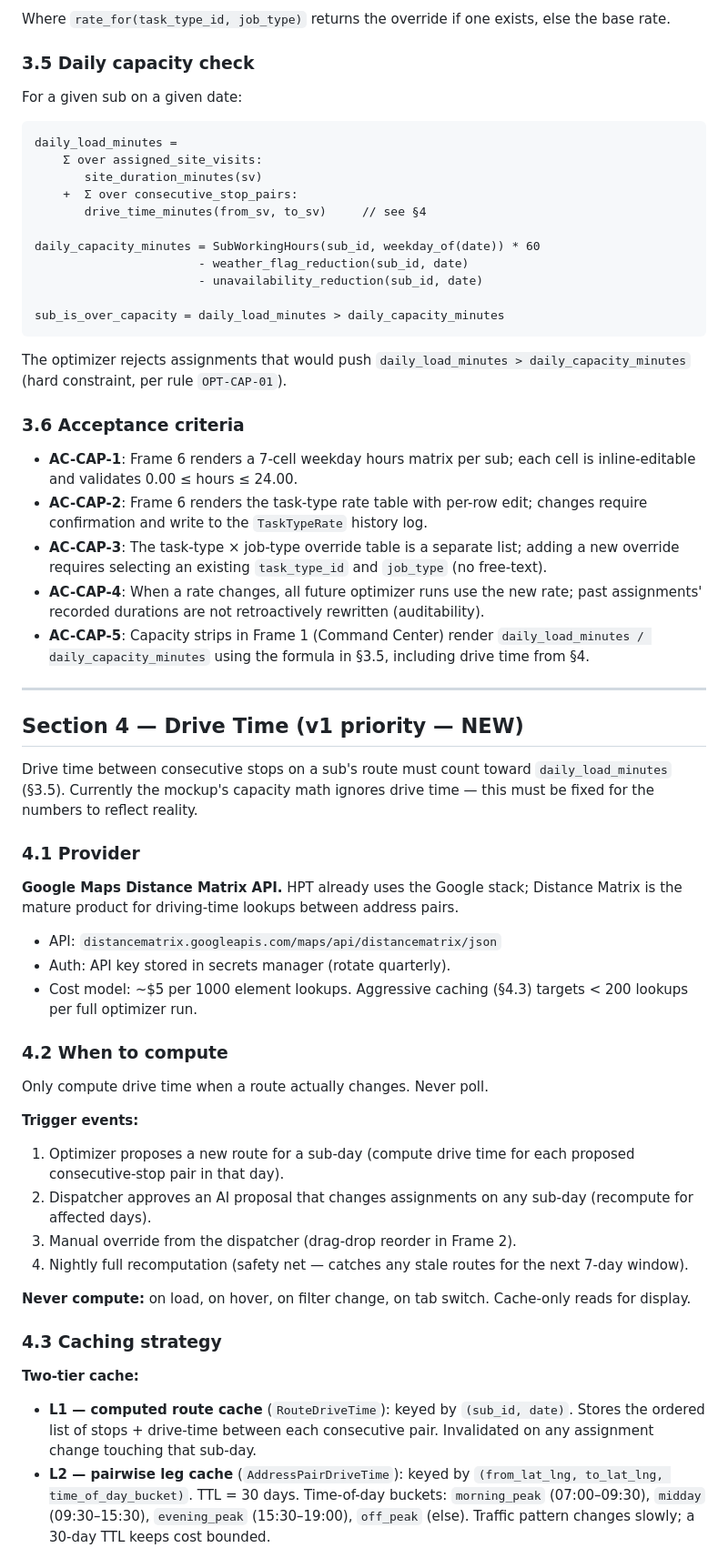
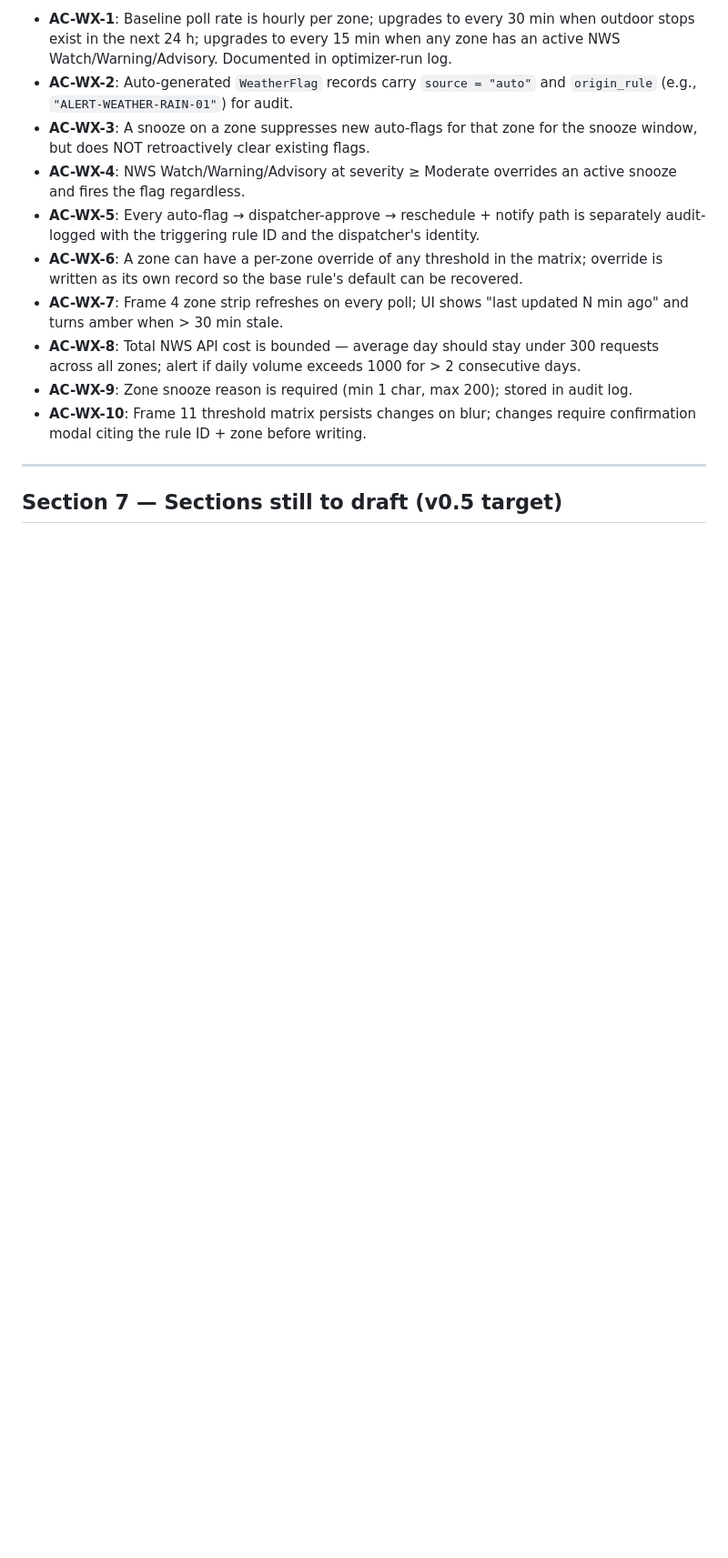
Before and after one commit to houstonposttension/hpt-mockup-previews, a Markdown page: dispatch-command-center-2026-07-26/requirements.md, the part around one of its changes. Shown at 91% size. GitHub-like rendering; blank space fills up the shorter version.

Commit message:
requirements v0.4: §6 Automatic per-zone weather detection (NWS + adaptive cadence + per-phenomenon rules + zone snooze)

````diff
--- a/dispatch-command-center-2026-07-26/requirements.md
+++ b/dispatch-command-center-2026-07-26/requirements.md
@@ -130,64 +178,15 @@ site_duration_minutes =
-Where `rate_for(task_type_id, job_type)` returns the override if one exists, else the base rate.
-
-### 3.5 Daily capacity check
-
-For a given sub on a given date:
-
-```
-daily_load_minutes =
-    Σ over assigned_site_visits:
-       site_duration_minutes(sv)
-    +  Σ over consecutive_stop_pairs:
-       drive_time_minutes(from_sv, to_sv)     // see §4
-
-daily_capacity_minutes = SubWorkingHours(sub_id, weekday_of(date)) * 60
-                       - weather_flag_reduction(sub_id, date)
-                       - unavailability_reduction(sub_id, date)
-
-sub_is_over_capacity = daily_load_minutes > daily_capacity_minutes
-```
-
-The optimizer rejects assignments that would push `daily_load_minutes > daily_capacity_minutes` (hard constraint, per rule `OPT-CAP-01`).
-
-### 3.6 Acceptance criteria
-
-- **AC-CAP-1**: Frame 6 renders a 7-cell weekday hours matrix per sub; each cell is inline-editable and validates 0.00 ≤ hours ≤ 24.00.
-- **AC-CAP-2**: Frame 6 renders the task-type rate table with per-row edit; changes require confirmation and write to the `TaskTypeRate` history log.
-- **AC-CAP-3**: The task-type × job-type override table is a separate list; adding a new override requires selecting an existing `task_type_id` and `job_type` (no free-text).
-- **AC-CAP-4**: When a rate changes, all future optimizer runs use the new rate; past assignments' recorded durations are not retroactively rewritten (auditability).
-- **AC-CAP-5**: Capacity strips in Frame 1 (Command Center) render `daily_load_minutes / daily_capacity_minutes` using the formula in §3.5, including drive time from §4.
+- **AC-WX-1**: Baseline poll rate is hourly per zone; upgrades to every 30 min when outdoor stops exist in the next 24 h; upgrades to every 15 min when any zone has an active NWS Watch/Warning/Advisory. Documented in optimizer-run log.
+- **AC-WX-2**: Auto-generated `WeatherFlag` records carry `source = "auto"` and `origin_rule` (e.g., `"ALERT-WEATHER-RAIN-01"`) for audit.
+- **AC-WX-3**: A snooze on a zone suppresses new auto-flags for that zone for the snooze window, but does NOT retroactively clear existing flags.
+- **AC-WX-4**: NWS Watch/Warning/Advisory at severity ≥ Moderate overrides an active snooze and fires the flag regardless.
+- **AC-WX-5**: Every auto-flag → dispatcher-approve → reschedule + notify path is separately audit-logged with the triggering rule ID and the dispatcher's identity.
+- **AC-WX-6**: A zone can have a per-zone override of any threshold in the matrix; override is written as its own record so the base rule's default can be recovered.
+- **AC-WX-7**: Frame 4 zone strip refreshes on every poll; UI shows "last updated N min ago" and turns amber when > 30 min stale.
+- **AC-WX-8**: Total NWS API cost is bounded — average day should stay under 300 requests across all zones; alert if daily volume exceeds 1000 for > 2 consecutive days.
+- **AC-WX-9**: Zone snooze reason is required (min 1 char, max 200); stored in audit log.
+- **AC-WX-10**: Frame 11 threshold matrix persists changes on blur; changes require confirmation modal citing the rule ID + zone before writing.
 
 ---
 
-## Section 4 — Drive Time (v1 priority — NEW)
+## Section 7 — Sections still to draft (v0.5 target)
 
-Drive time between consecutive stops on a sub's route must count toward `daily_load_minutes` (§3.5). Currently the mockup's capacity math ignores drive time — this must be fixed for the numbers to reflect reality.
-
-### 4.1 Provider
-
-**Google Maps Distance Matrix API.** HPT already uses the Google stack; Distance Matrix is the mature product for driving-time lookups between address pairs.
-
-- API: `distancematrix.googleapis.com/maps/api/distancematrix/json`
-- Auth: API key stored in secrets manager (rotate quarterly).
-- Cost model: ~$5 per 1000 element lookups. Aggressive caching (§4.3) targets < 200 lookups per full optimizer run.
-
-### 4.2 When to compute
-
-Only compute drive time when a route actually changes. Never poll.
-
-**Trigger events:**
-
-1. Optimizer proposes a new route for a sub-day (compute drive time for each proposed consecutive-stop pair in that day).
-2. Dispatcher approves an AI proposal that changes assignments on any sub-day (recompute for affected days).
-3. Manual override from the dispatcher (drag-drop reorder in Frame 2).
-4. Nightly full recomputation (safety net — catches any stale routes for the next 7-day window).
-
-**Never compute:** on load, on hover, on filter change, on tab switch. Cache-only reads for display.
-
-### 4.3 Caching strategy
-
-**Two-tier cache:**
-
-- **L1 — computed route cache** (`RouteDriveTime`): keyed by `(sub_id, date)`. Stores the ordered list of stops + drive-time between each consecutive pair. Invalidated on any assignment change touching that sub-day.
-- **L2 — pairwise leg cache** (`AddressPairDriveTime`): keyed by `(from_lat_lng, to_lat_lng, time_of_day_bucket)`. TTL = 30 days. Time-of-day buckets: `morning_peak` (07:00–09:30), `midday` (09:30–15:30), `evening_peak` (15:30–19:00), `off_peak` (else). Traffic pattern changes slowly; a 30-day TTL keeps cost bounded.
-
````
Also changed, not shown: other parts of dispatch-command-center-2026-07-26/requirements.md (+138 -154 lines).
